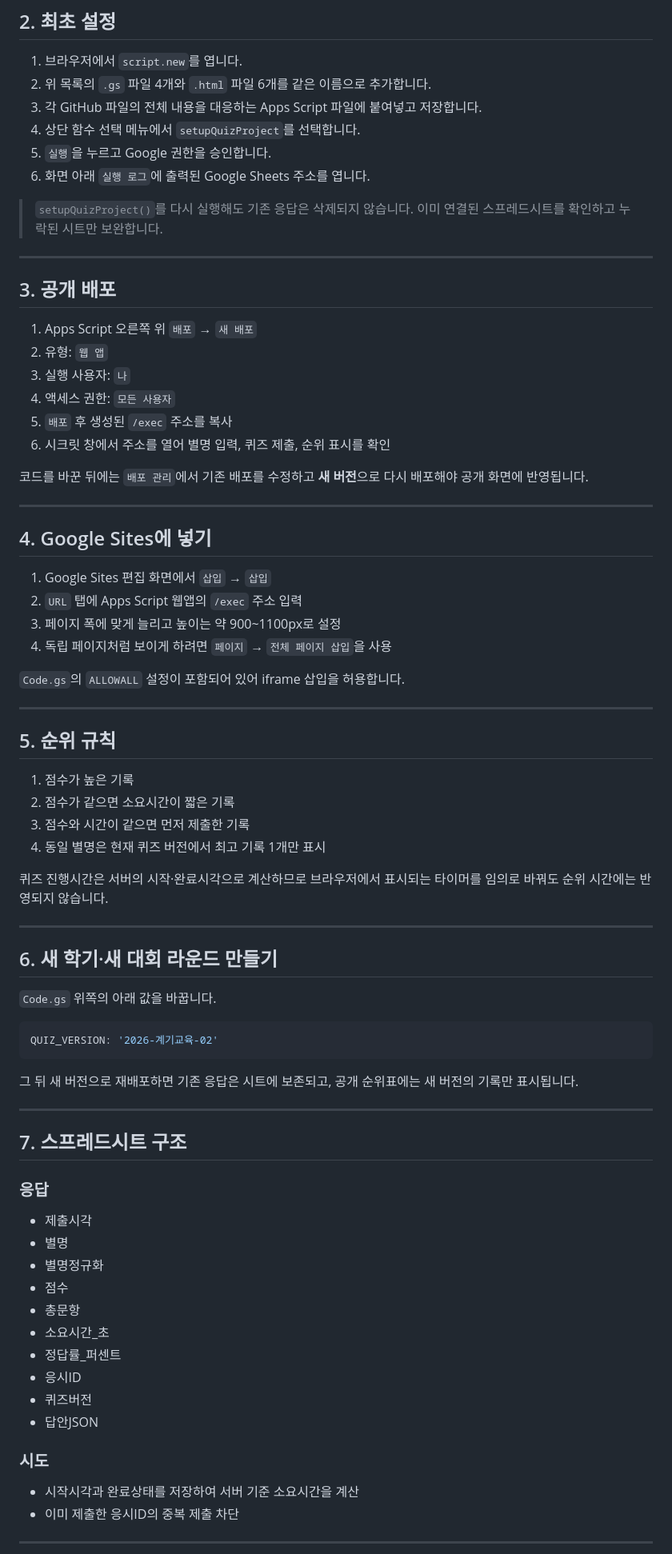
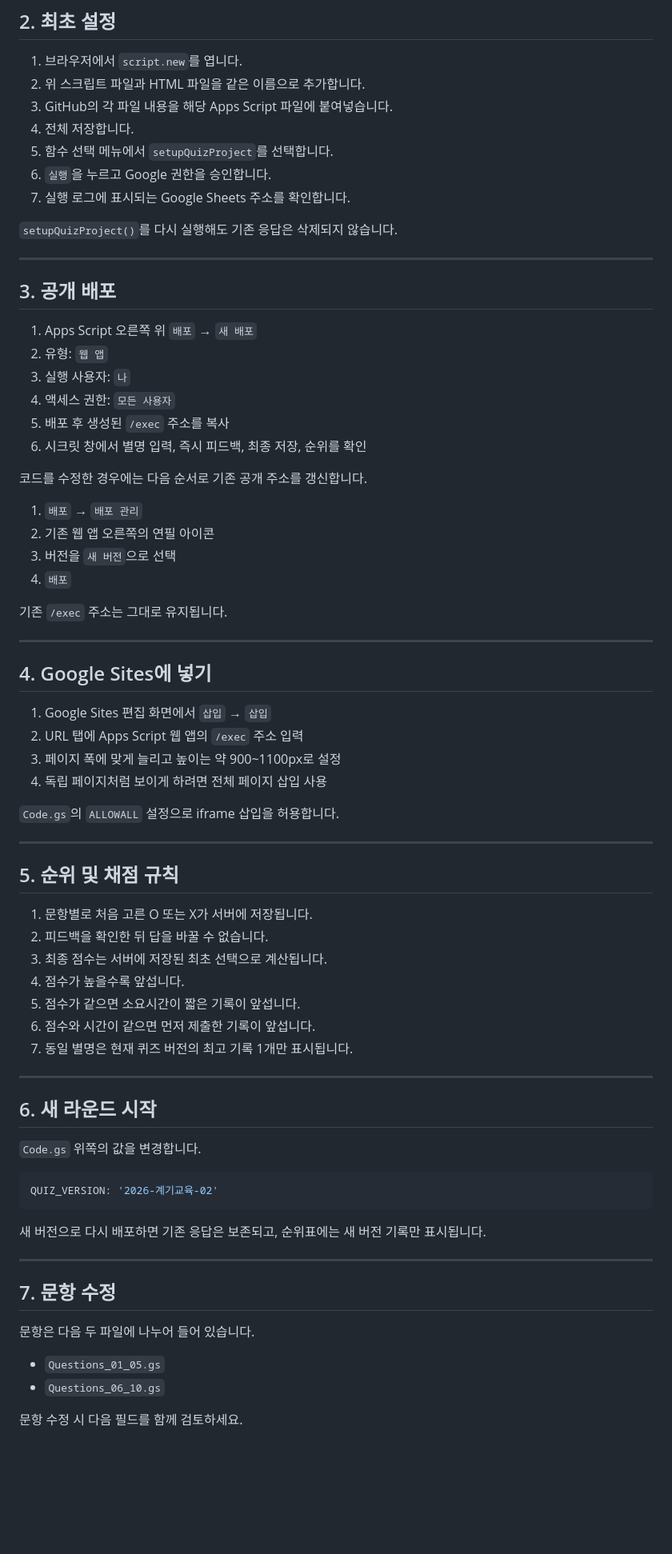
Before and after one commit to sh85952223/occasion-education-ox-quiz, a Markdown page: README.md, the part around one of its changes. Shown at 80% size. Drawn GitHub-style; blank space fills up the shorter version.

````diff
--- a/README.md
+++ b/README.md
@@ -71,13 +62,14 @@ Apps Script 편집기에는 아래 `.gs`와 `.html` 파일만 추가하면 됩
 ## 2. 최초 설정
 
 1. 브라우저에서 `script.new`를 엽니다.
-2. 위 목록의 `.gs` 파일 4개와 `.html` 파일 6개를 같은 이름으로 추가합니다.
-3. 각 GitHub 파일의 전체 내용을 대응하는 Apps Script 파일에 붙여넣고 저장합니다.
-4. 상단 함수 선택 메뉴에서 `setupQuizProject`를 선택합니다.
-5. `실행`을 누르고 Google 권한을 승인합니다.
-6. 화면 아래 `실행 로그`에 출력된 Google Sheets 주소를 엽니다.
+2. 위 스크립트 파일과 HTML 파일을 같은 이름으로 추가합니다.
+3. GitHub의 각 파일 내용을 해당 Apps Script 파일에 붙여넣습니다.
+4. 전체 저장합니다.
+5. 함수 선택 메뉴에서 `setupQuizProject`를 선택합니다.
+6. `실행`을 누르고 Google 권한을 승인합니다.
+7. 실행 로그에 표시되는 Google Sheets 주소를 확인합니다.
 
-> `setupQuizProject()`를 다시 실행해도 기존 응답은 삭제되지 않습니다. 이미 연결된 스프레드시트를 확인하고 누락된 시트만 보완합니다.
+`setupQuizProject()`를 다시 실행해도 기존 응답은 삭제되지 않습니다.
 
 ---
 
@@ -87,64 +79,61 @@ Apps Script 편집기에는 아래 `.gs`와 `.html` 파일만 추가하면 됩
 2. 유형: `웹 앱`
 3. 실행 사용자: `나`
 4. 액세스 권한: `모든 사용자`
-5. `배포` 후 생성된 `/exec` 주소를 복사
-6. 시크릿 창에서 주소를 열어 별명 입력, 퀴즈 제출, 순위 표시를 확인
+5. 배포 후 생성된 `/exec` 주소를 복사
+6. 시크릿 창에서 별명 입력, 즉시 피드백, 최종 저장, 순위를 확인
 
-코드를 바꾼 뒤에는 `배포 관리`에서 기존 배포를 수정하고 **새 버전**으로 다시 배포해야 공개 화면에 반영됩니다.
+코드를 수정한 경우에는 다음 순서로 기존 공개 주소를 갱신합니다.
+
+1. `배포` → `배포 관리`
+2. 기존 웹 앱 오른쪽의 연필 아이콘
+3. 버전을 `새 버전`으로 선택
+4. `배포`
+
+기존 `/exec` 주소는 그대로 유지됩니다.
 
 ---
 
 ## 4. Google Sites에 넣기
 
 1. Google Sites 편집 화면에서 `삽입` → `삽입`
-2. `URL` 탭에 Apps Script 웹앱의 `/exec` 주소 입력
+2. URL 탭에 Apps Script 웹 앱의 `/exec` 주소 입력
 3. 페이지 폭에 맞게 늘리고 높이는 약 900~1100px로 설정
-4. 독립 페이지처럼 보이게 하려면 `페이지` → `전체 페이지 삽입`을 사용
+4. 독립 페이지처럼 보이게 하려면 전체 페이지 삽입 사용
 
-`Code.gs`의 `ALLOWALL` 설정이 포함되어 있어 iframe 삽입을 허용합니다.
+`Code.gs`의 `ALLOWALL` 설정으로 iframe 삽입을 허용합니다.
 
 ---
 
-## 5. 순위 규칙
+## 5. 순위 및 채점 규칙
 
-1. 점수가 높은 기록
-2. 점수가 같으면 소요시간이 짧은 기록
-3. 점수와 시간이 같으면 먼저 제출한 기록
-4. 동일 별명은 현재 퀴즈 버전에서 최고 기록 1개만 표시
-
-퀴즈 진행시간은 서버의 시작·완료시각으로 계산하므로 브라우저에서 표시되는 타이머를 임의로 바꿔도 순위 시간에는 반영되지 않습니다.
+1. 문항별로 처음 고른 O 또는 X가 서버에 저장됩니다.
+2. 피드백을 확인한 뒤 답을 바꿀 수 없습니다.
+3. 최종 점수는 서버에 저장된 최초 선택으로 계산됩니다.
+4. 점수가 높을수록 앞섭니다.
+5. 점수가 같으면 소요시간이 짧은 기록이 앞섭니다.
+6. 점수와 시간이 같으면 먼저 제출한 기록이 앞섭니다.
+7. 동일 별명은 현재 퀴즈 버전의 최고 기록 1개만 표시됩니다.
 
 ---
 
-## 6. 새 학기·새 대회 라운드 만들기
+## 6. 새 라운드 시작
 
-`Code.gs` 위쪽의 아래 값을 바꿉니다.
+`Code.gs` 위쪽의 값을 변경합니다.
 
 ```javascript
 QUIZ_VERSION: '2026-계기교육-02'
 ```
 
-그 뒤 새 버전으로 재배포하면 기존 응답은 시트에 보존되고, 공개 순위표에는 새 버전의 기록만 표시됩니다.
+새 버전으로 다시 배포하면 기존 응답은 보존되고, 순위표에는 새 버전 기록만 표시됩니다.
 
 ---
 
-## 7. 스프레드시트 구조
+## 7. 문항 수정
 
-### 응답
-- 제출시각
-- 별명
-- 별명정규화
-- 점수
-- 총문항
-- 소요시간_초
-- 정답률_퍼센트
-- 응시ID
-- 퀴즈버전
-- 답안JSON
+문항은 다음 두 파일에 나누어 들어 있습니다.
 
-### 시도
-- 시작시각과 완료상태를 저장하여 서버 기준 소요시간을 계산
-- 이미 제출한 응시ID의 중복 제출 차단
+- `Questions_01_05.gs`
+- `Questions_06_10.gs`
 
----
+문항 수정 시 다음 필드를 함께 검토하세요.
 
````
Also changed, not shown: other parts of README.md (+32 -69 lines).
